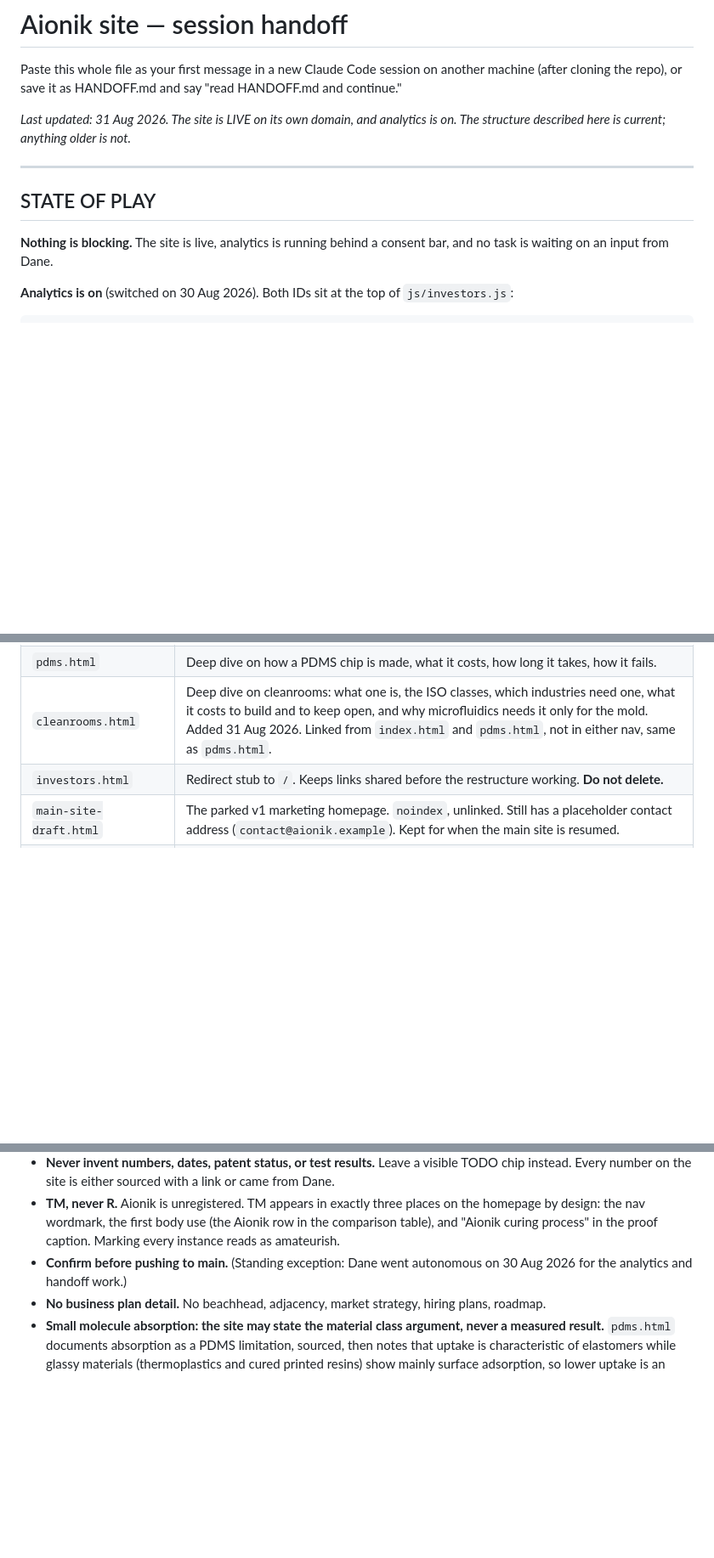
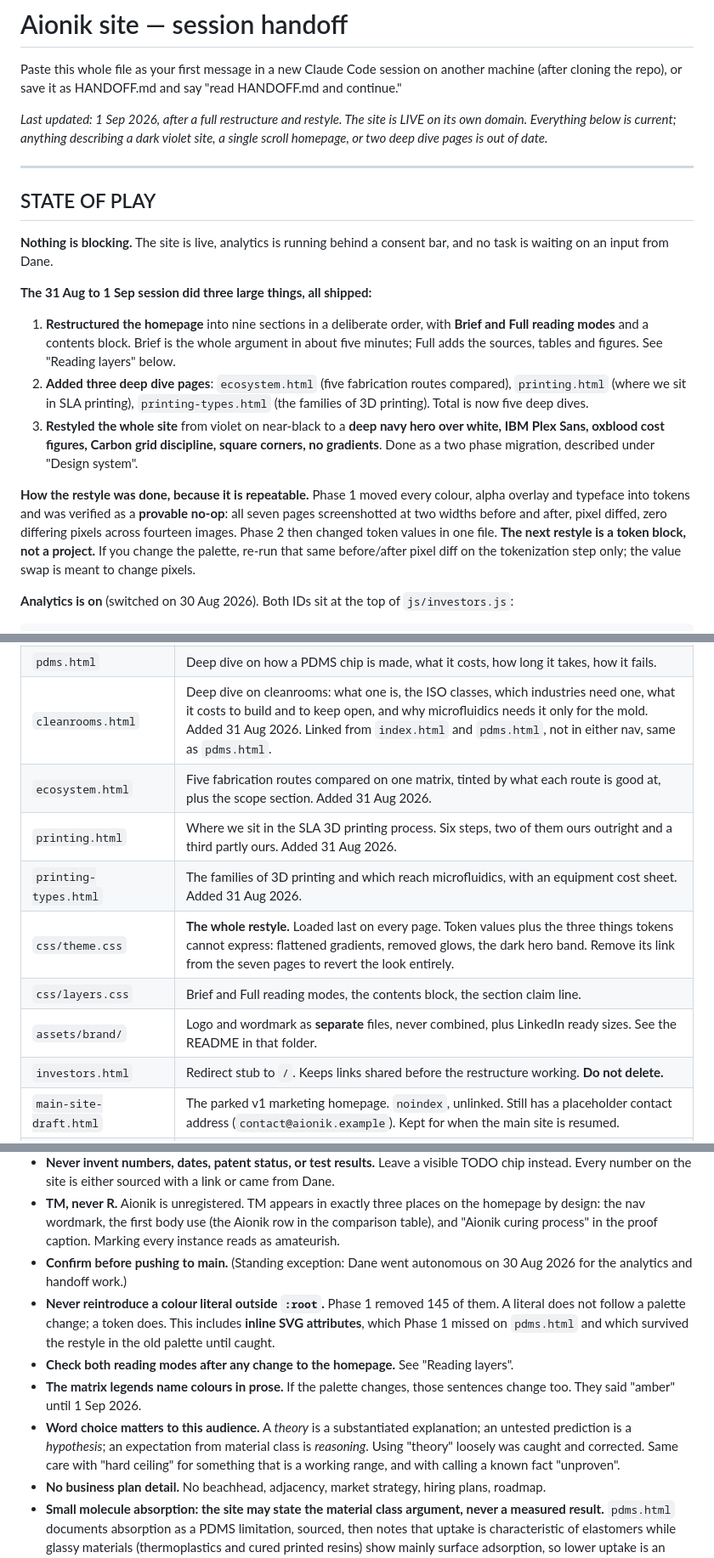
Before and after one commit to danespencer01-png/aionik-site, a Markdown page: HANDOFF.md, 3 parts joined by grey strips. Shown at 85% size. GitHub-like rendering; blank space fills up the shorter version.

```diff
--- a/HANDOFF.md
+++ b/HANDOFF.md
@@ -3,8 +3,9 @@
 Paste this whole file as your first message in a new Claude Code session on another machine
 (after cloning the repo), or save it as HANDOFF.md and say "read HANDOFF.md and continue."
 
-_Last updated: 31 Aug 2026. The site is LIVE on its own domain, and analytics is on. The
-structure described here is current; anything older is not._
+_Last updated: 1 Sep 2026, after a full restructure and restyle. The site is LIVE on its own
+domain. Everything below is current; anything describing a dark violet site, a single scroll
+homepage, or two deep dive pages is out of date._
 
 ---
 
@@ -12,6 +13,25 @@ structure described here is current; anything older is not._
 
 **Nothing is blocking.** The site is live, analytics is running behind a consent bar, and no
 task is waiting on an input from Dane.
+
+**The 31 Aug to 1 Sep session did three large things, all shipped:**
+
+1. **Restructured the homepage** into nine sections in a deliberate order, with **Brief and
+   Full reading modes** and a contents block. Brief is the whole argument in about five
+   minutes; Full adds the sources, tables and figures. See "Reading layers" below.
+2. **Added three deep dive pages**: `ecosystem.html` (five fabrication routes compared),
+   `printing.html` (where we sit in SLA printing), `printing-types.html` (the families of 3D
+   printing). Total is now five deep dives.
+3. **Restyled the whole site** from violet on near-black to a **deep navy hero over white,
+   IBM Plex Sans, oxblood cost figures, Carbon grid discipline, square corners, no gradients**.
+   Done as a two phase migration, described under "Design system".
+
+**How the restyle was done, because it is repeatable.** Phase 1 moved every colour, alpha
+overlay and typeface into tokens and was verified as a **provable no-op**: all seven pages
+screenshotted at two widths before and after, pixel diffed, zero differing pixels across
+fourteen images. Phase 2 then changed token values in one file. **The next restyle is a token
+block, not a project.** If you change the palette, re-run that same before/after pixel diff on
+the tokenization step only; the value swap is meant to change pixels.
 
 **Analytics is on** (switched on 30 Aug 2026). Both IDs sit at the top of `js/investors.js`:
 
@@ -69,6 +89,12 @@ market are not.
 | `index.html` | The homepage. This is the investor page; it became the root on 30 Aug 2026. |
 | `pdms.html` | Deep dive on how a PDMS chip is made, what it costs, how long it takes, how it fails. |
 | `cleanrooms.html` | Deep dive on cleanrooms: what one is, the ISO classes, which industries need one, what it costs to build and to keep open, and why microfluidics needs it only for the mold. Added 31 Aug 2026. Linked from `index.html` and `pdms.html`, not in either nav, same as `pdms.html`. |
+| `ecosystem.html` | Five fabrication routes compared on one matrix, tinted by what each route is good at, plus the scope section. Added 31 Aug 2026. |
+| `printing.html` | Where we sit in the SLA 3D printing process. Six steps, two of them ours outright and a third partly ours. Added 31 Aug 2026. |
+| `printing-types.html` | The families of 3D printing and which reach microfluidics, with an equipment cost sheet. Added 31 Aug 2026. |
+| `css/theme.css` | **The whole restyle.** Loaded last on every page. Token values plus the three things tokens cannot express: flattened gradients, removed glows, the dark hero band. Remove its link from the seven pages to revert the look entirely. |
+| `css/layers.css` | Brief and Full reading modes, the contents block, the section claim line. |
+| `assets/brand/` | Logo and wordmark as **separate** files, never combined, plus LinkedIn ready sizes. See the README in that folder. |
 | `investors.html` | Redirect stub to `/`. Keeps links shared before the restructure working. **Do not delete.** |
 | `main-site-draft.html` | The parked v1 marketing homepage. `noindex`, unlinked. Still has a placeholder contact address (`contact@aionik.example`). Kept for when the main site is resumed. |
 | `css/styles.css` | Base design system. Shared. |
@@ -156,6 +216,16 @@ moving a section means moving that class too.
   and "Aionik curing process" in the proof caption. Marking every instance reads as amateurish.
 - **Confirm before pushing to main.** (Standing exception: Dane went autonomous on 30 Aug 2026
   for the analytics and handoff work.)
+- **Never reintroduce a colour literal outside `:root`.** Phase 1 removed 145 of them. A literal
+  does not follow a palette change; a token does. This includes **inline SVG attributes**, which
+  Phase 1 missed on `pdms.html` and which survived the restyle in the old palette until caught.
+- **Check both reading modes after any change to the homepage.** See "Reading layers".
+- **The matrix legends name colours in prose.** If the palette changes, those sentences change
+  too. They said "amber" until 1 Sep 2026.
+- **Word choice matters to this audience.** A *theory* is a substantiated explanation; an
+  untested prediction is a *hypothesis*; an expectation from material class is *reasoning*.
+  Using "theory" loosely was caught and corrected. Same care with "hard ceiling" for something
+  that is a working range, and with calling a known fact "unproven".
 - **No business plan detail.** No beachhead, adjacency, market strategy, hiring plans, roadmap.
 - **Small molecule absorption: the site may state the material class argument, never a measured
   result.** `pdms.html` documents absorption as a PDMS limitation, sourced, then notes that
```
Also changed, not shown: other parts of HANDOFF.md (+69 -26 lines).
